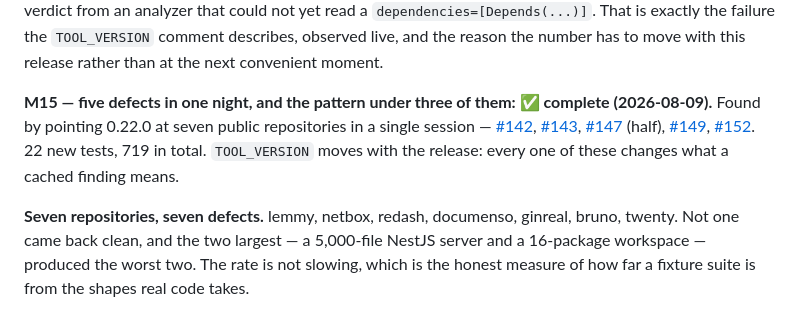
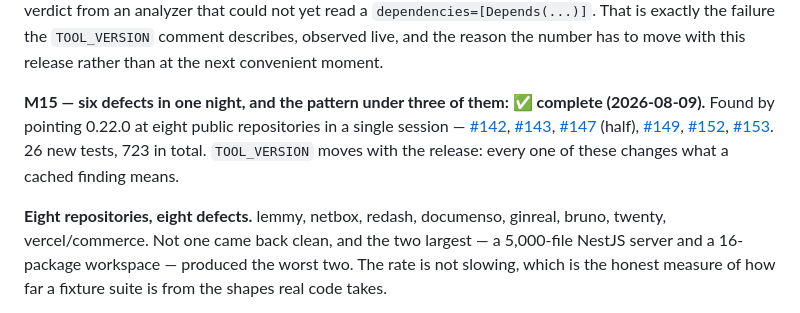
Before and after one commit to nhorto/App-Atlas, a Markdown page: SPEC.md, the part around one of its changes. Rendered like a GitHub page.

Commit message:
SPEC.md M15 — #153 landed after the milestone was written
The entry was committed while the NestJS collision was still open, and described
it as an open defect in the "three tiers, three spellings" paragraph. It merged
an hour later, so the tally, the test count and the tense were all wrong.

Six defects, eight repositories, 723 tests. Gin (#151) is now the only one of
the three route-address failures still unfixed, which is worth stating plainly
because the paragraph's point is the shared root cause rather than the count.

Also records what the #153 fix actually did — 44 doors to 114, no door carrying
more than five guards — and that the collision, not the guard inversion, was
what made a 5,000-file server read green.

```diff
--- a/SPEC.md
+++ b/SPEC.md
@@ -918,7 +918,7 @@ Noted, not fixed: `looksLikeFailure` matches `/^error/i`, so a legitimate paragr
 
 **A stale cache proved its own warning.** Mid-verification, fastapi-template reported `11 of 23 routes unprotected` where a clean run gives 6 — a per-scope `.app-atlas` written before [#136](https://github.com/nhorto/App-Atlas/issues/136), reused because only the repo-root cache had been cleared. Nothing was wrong with the code; the cache was holding a verdict from an analyzer that could not yet read a `dependencies=[Depends(...)]`. That is exactly the failure the `TOOL_VERSION` comment describes, observed live, and the reason the number has to move with this release rather than at the next convenient moment.
 
-**M15 — five defects in one night, and the pattern under three of them: ✅ complete (2026-08-09).** Found by pointing 0.22.0 at seven public repositories in a single session — [#142](https://github.com/nhorto/App-Atlas/issues/142), [#143](https://github.com/nhorto/App-Atlas/issues/143), [#147](https://github.com/nhorto/App-Atlas/issues/147) (half), [#149](https://github.com/nhorto/App-Atlas/issues/149), [#152](https://github.com/nhorto/App-Atlas/issues/152). 22 new tests, 719 in total. `TOOL_VERSION` moves with the release: every one of these changes what a cached finding means.
+**M15 — six defects in one night, and the pattern under three of them: ✅ complete (2026-08-09).** Found by pointing 0.22.0 at eight public repositories in a single session — [#142](https://github.com/nhorto/App-Atlas/issues/142), [#143](https://github.com/nhorto/App-Atlas/issues/143), [#147](https://github.com/nhorto/App-Atlas/issues/147) (half), [#149](https://github.com/nhorto/App-Atlas/issues/149), [#152](https://github.com/nhorto/App-Atlas/issues/152), [#153](https://github.com/nhorto/App-Atlas/issues/153). 26 new tests, 723 in total. `TOOL_VERSION` moves with the release: every one of these changes what a cached finding means.
 
-**Seven repositories, seven defects.** lemmy, netbox, redash, documenso, ginreal, bruno, twenty. Not one came back clean, and the two largest — a 5,000-file NestJS server and a 16-package workspace — produced the worst two. The rate is not slowing, which is the honest measure of how far a fixture suite is from the shapes real code takes.
+**Eight repositories, eight defects.** lemmy, netbox, redash, documenso, ginreal, bruno, twenty, vercel/commerce. Not one came back clean, and the two largest — a 5,000-file NestJS server and a 16-package workspace — produced the worst two. The rate is not slowing, which is the honest measure of how far a fixture suite is from the shapes real code takes.
 
```
Also changed, not shown: other parts of SPEC.md (+1 -1 lines).
